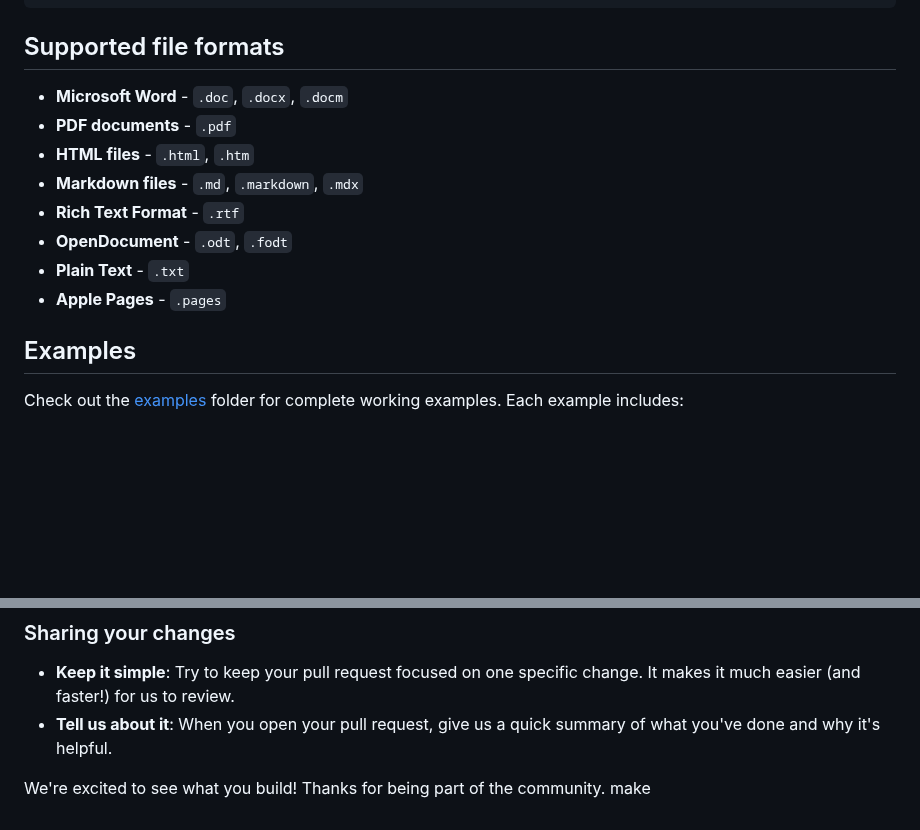
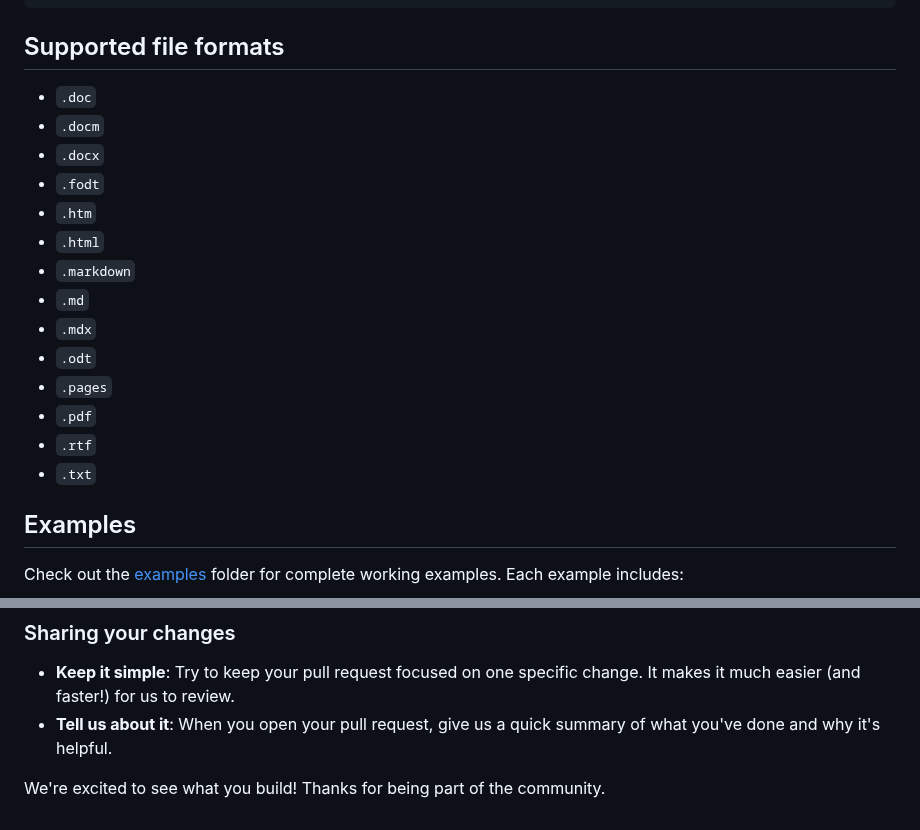
Before and after one commit to Interview-Challenge-Archive/document-markdown-reader, a Markdown page: README.md, 2 parts joined by grey strips. Rendered like a GitHub page; blank space fills up the shorter version.

Commit message:
docs: update README with supported extensions

```diff
--- a/README.md
+++ b/README.md
@@ -15,14 +15,20 @@ npm install document-markdown-reader
 
 ## Supported file formats
 
-- **Microsoft Word** - `.doc`, `.docx`, `.docm`
-- **PDF documents** - `.pdf`
-- **HTML files** - `.html`, `.htm`
-- **Markdown files** - `.md`, `.markdown`, `.mdx`
-- **Rich Text Format** - `.rtf`
-- **OpenDocument** - `.odt`, `.fodt`
-- **Plain Text** - `.txt`
-- **Apple Pages** - `.pages`
+- `.doc`
+- `.docm`
+- `.docx`
+- `.fodt`
+- `.htm`
+- `.html`
+- `.markdown`
+- `.md`
+- `.mdx`
+- `.odt`
+- `.pages`
+- `.pdf`
+- `.rtf`
+- `.txt`
 
 ## Examples
 
@@ -93,4 +99,3 @@ We use a few simple commands to keep everything running smoothly:
 - **Tell us about it**: When you open your pull request, give us a quick summary of what you've done and why it's helpful.
 
 We're excited to see what you build! Thanks for being part of the community.
-make
```
